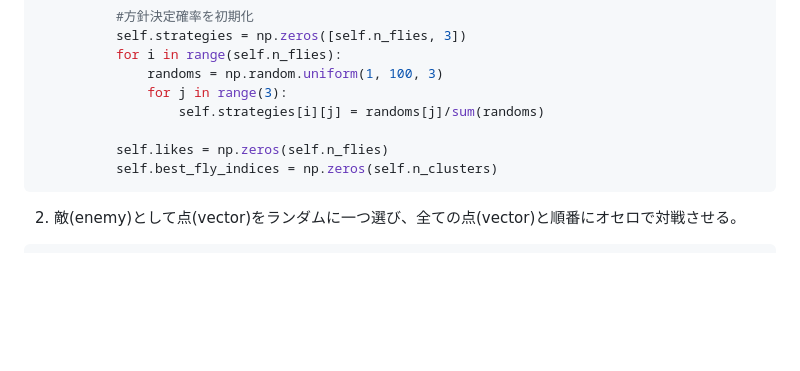
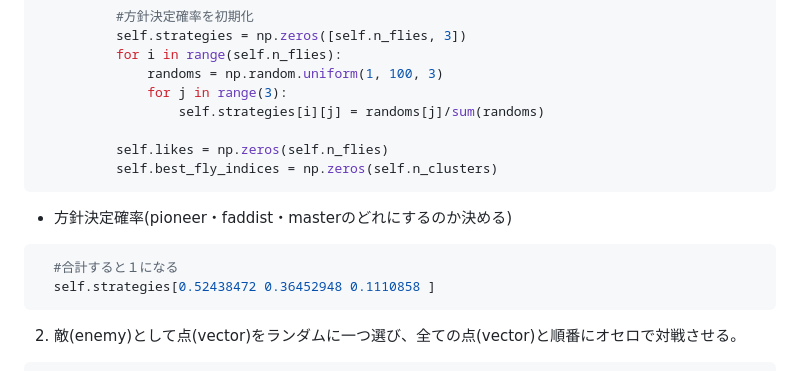
Before and after one commit to ntaku256/AI, a Markdown page: README.md, the part around the change. GitHub-like rendering; blank space fills up the shorter version.

````diff
--- a/README.md
+++ b/README.md
@@ -156,6 +156,11 @@ speeds[2] =
           self.likes = np.zeros(self.n_flies)
           self.best_fly_indices = np.zeros(self.n_clusters)
 ```
+- 方針決定確率(pioneer・faddist・masterのどれにするのか決める)
+```python
+  #合計すると１になる
+  self.strategies[0.52438472 0.36452948 0.1110858 ]
+```
 2. 敵(enemy)として点(vector)をランダムに一つ選び、全ての点(vector)と順番にオセロで対戦させる。
 ```python
     def EvaluateLikes(self):
````
